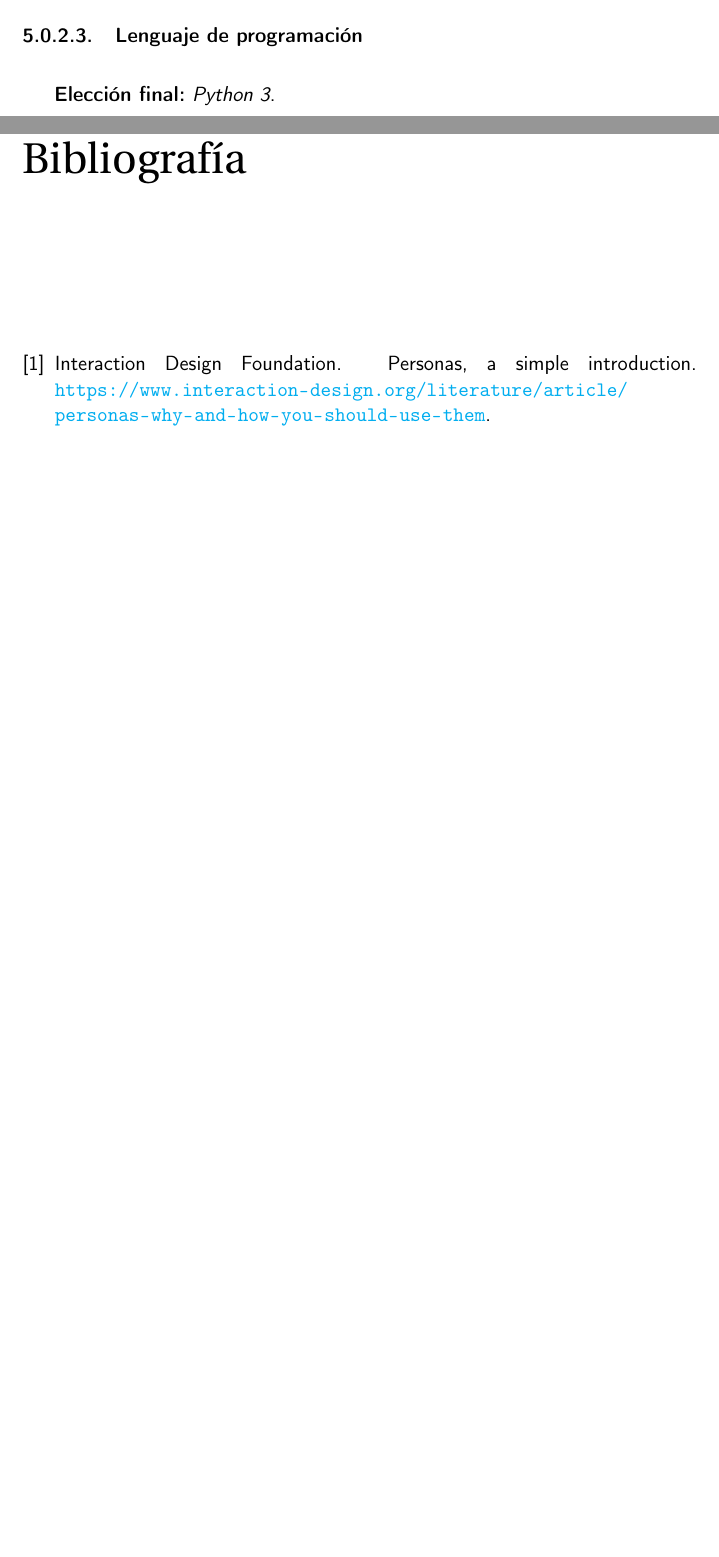
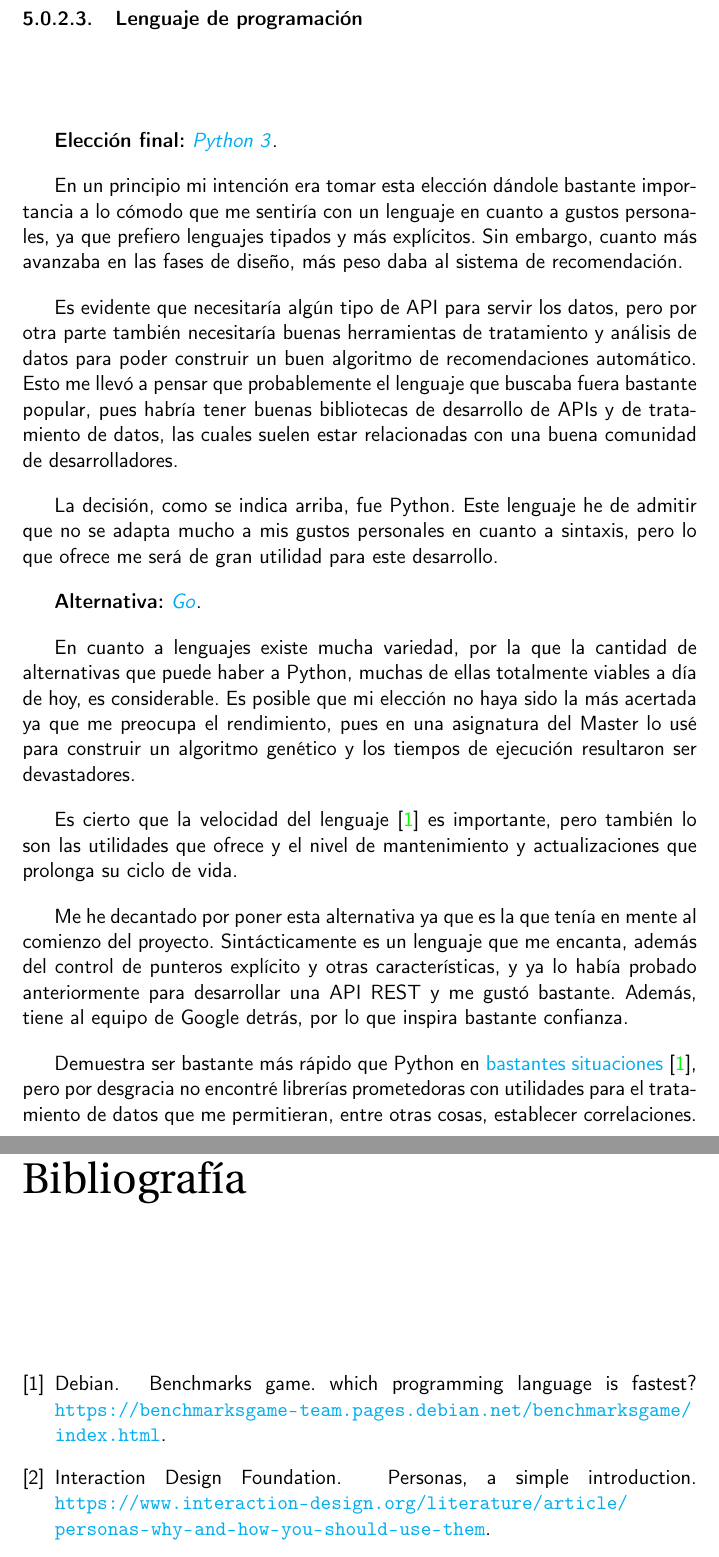
Before and after one commit to Anglepi/My-Many-Reads, a LaTeX book (docs/tex/proyecto.tex, which reads docs/tex/biblio.bib, docs/tex/secciones/05_implementacion.tex): two parts of pages 47 and 51 of 51, joined at a grey line, cut so that both start at the same text, the shorter picture padded with empty space. Compiled offline with pdfLaTeX.

Commit message:
#15 ADD programming language justification

```diff
--- a/docs/tex/biblio.bib
+++ b/docs/tex/biblio.bib
@@ -9,3 +9,9 @@
     title = {Why You Need a Customer Journey Map},
     howpublished = "\url{https://www.salesforce.com/ap/blog/2021/04/customer-journey-mapping-explained.html}"
 }
+
+@misc{languagespeed,
+    author = {Debian},
+    title = {Benchmarks Game. Which programming language is fastest?},
+    howpublished = "\url{https://benchmarksgame-team.pages.debian.net/benchmarksgame/index.html}"
+}
--- a/docs/tex/secciones/05_implementacion.tex
+++ b/docs/tex/secciones/05_implementacion.tex
@@ -93,7 +93,23 @@ Un IDE sería ideal si solo se fuera a trabajar en código, pero dado que este p
 
 \subsubsection{Lenguaje de programación}
 
-\textbf{Elección final:} \textit{Python 3}.
+\textbf{Elección final:} \href{https://www.python.org/}{\textit{Python 3}}.
+
+En un principio mi intención era tomar esta elección dándole bastante importancia a lo cómodo que me sentiría con un lenguaje en cuanto a gustos personales, ya que prefiero lenguajes tipados y más explícitos. Sin embargo, cuanto más avanzaba en las fases de diseño, más peso daba al sistema de recomendación.
+
+Es evidente que necesitaría algún tipo de API para servir los datos, pero por otra parte también necesitaría buenas herramientas de tratamiento y análisis de datos para poder construir un buen algoritmo de recomendaciones automático. Esto me llevó a pensar que probablemente el lenguaje que buscaba fuera bastante popular, pues habría tener buenas bibliotecas de desarrollo de APIs y de tratamiento de datos, las cuales suelen estar relacionadas con una buena comunidad de desarrolladores.
+
+La decisión, como se indica arriba, fue Python. Este lenguaje he de admitir que no se adapta mucho a mis gustos personales en cuanto a sintaxis, pero lo que ofrece me será de gran utilidad para este desarrollo.
+
+\textbf{Alternativa:} \href{https://go.dev/}{\textit{Go}}.
+
+En cuanto a lenguajes existe mucha variedad, por la que la cantidad de alternativas que puede haber a Python, muchas de ellas totalmente viables a día de hoy, es considerable. Es posible que mi elección no haya sido la más acertada ya que me preocupa el rendimiento, pues en una asignatura del Master lo usé para construir un algoritmo genético y los tiempos de ejecución resultaron ser devastadores.
+
+Es cierto que la velocidad del lenguaje \cite{languagespeed} es importante, pero también lo son las utilidades que ofrece y el nivel de mantenimiento y actualizaciones que prolonga su ciclo de vida.
+
+Me he decantado por poner esta alternativa ya que es la que tenía en mente al comienzo del proyecto. Sintácticamente es un lenguaje que me encanta, además del control de punteros explícito y otras características, y ya lo había probado anteriormente para desarrollar una API REST y me gustó bastante. Además, tiene al equipo de Google detrás, por lo que inspira bastante confianza.
+
+Demuestra ser bastante más rápido que Python en \href{https://benchmarksgame-team.pages.debian.net/benchmarksgame/fastest/go-python3.html}{bastantes situaciones} \cite{languagespeed}, pero por desgracia no encontré librerías prometedoras con utilidades para el tratamiento de datos que me permitieran, entre otras cosas, establecer correlaciones.
 
 \subsubsection{Herramientas ajenas a la programación.}
 
```
